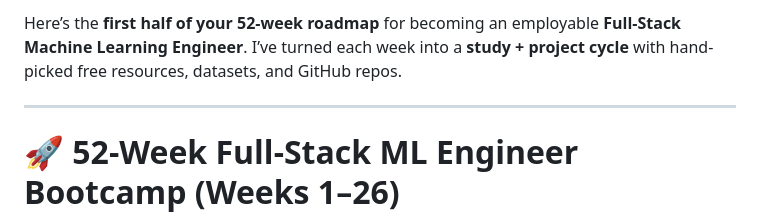
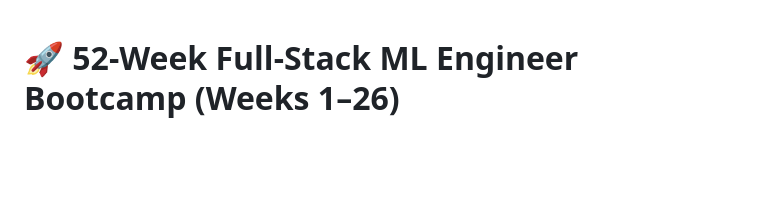
Before and after one commit to chandrakantdubey/machine-learning-from-scratch, a Markdown page: gpt-rm.md, the part around the change. Rendered like a GitHub page; blank space fills up the shorter version.

```diff
--- a/gpt-rm.md
+++ b/gpt-rm.md
@@ -1,7 +1,3 @@
-Here’s the **first half of your 52-week roadmap** for becoming an employable **Full-Stack Machine Learning Engineer**. I’ve turned each week into a **study + project cycle** with hand-picked free resources, datasets, and GitHub repos.
-
----
-
 # 🚀 52-Week Full-Stack ML Engineer Bootcamp (Weeks 1–26)
 
 ## 📌 Phase 1: Core Foundations (Weeks 1–8)
```
